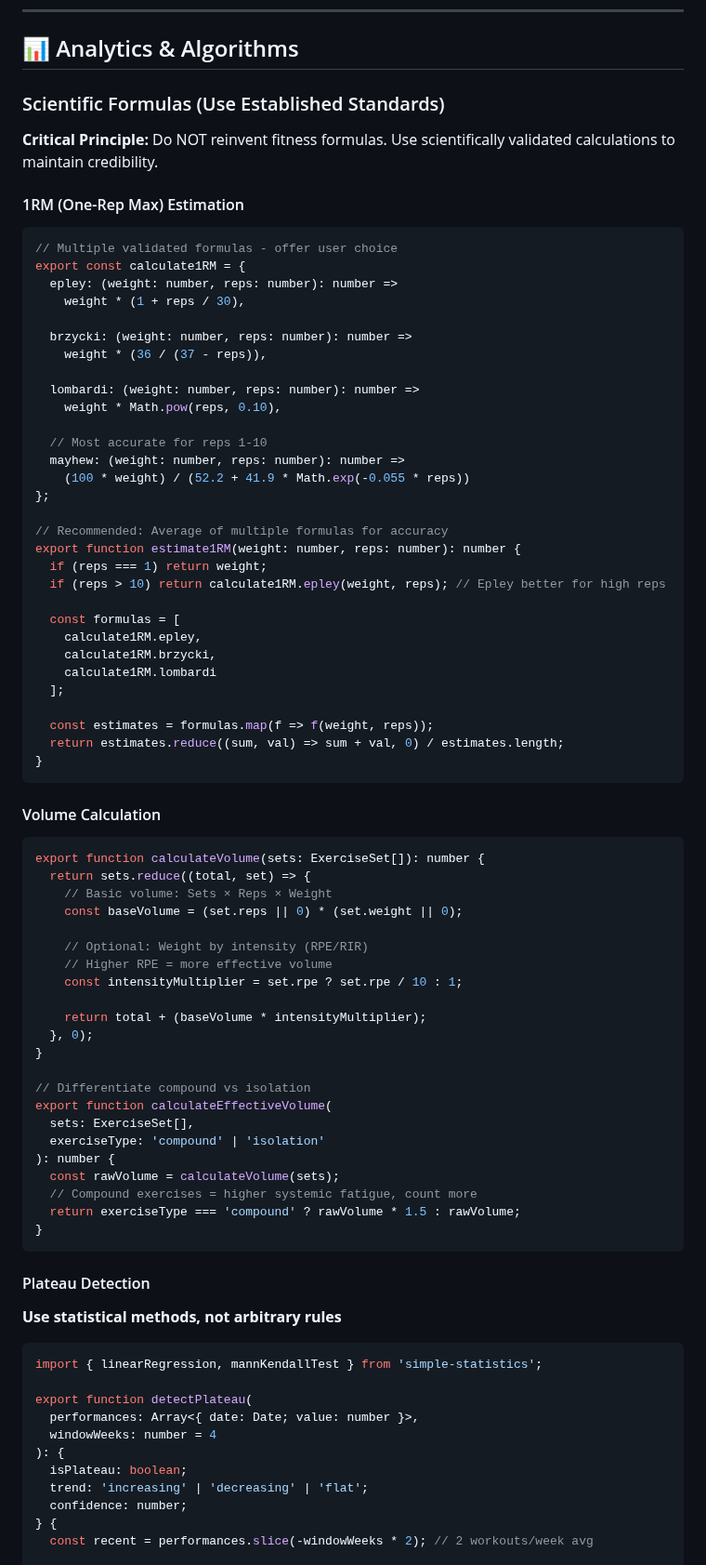
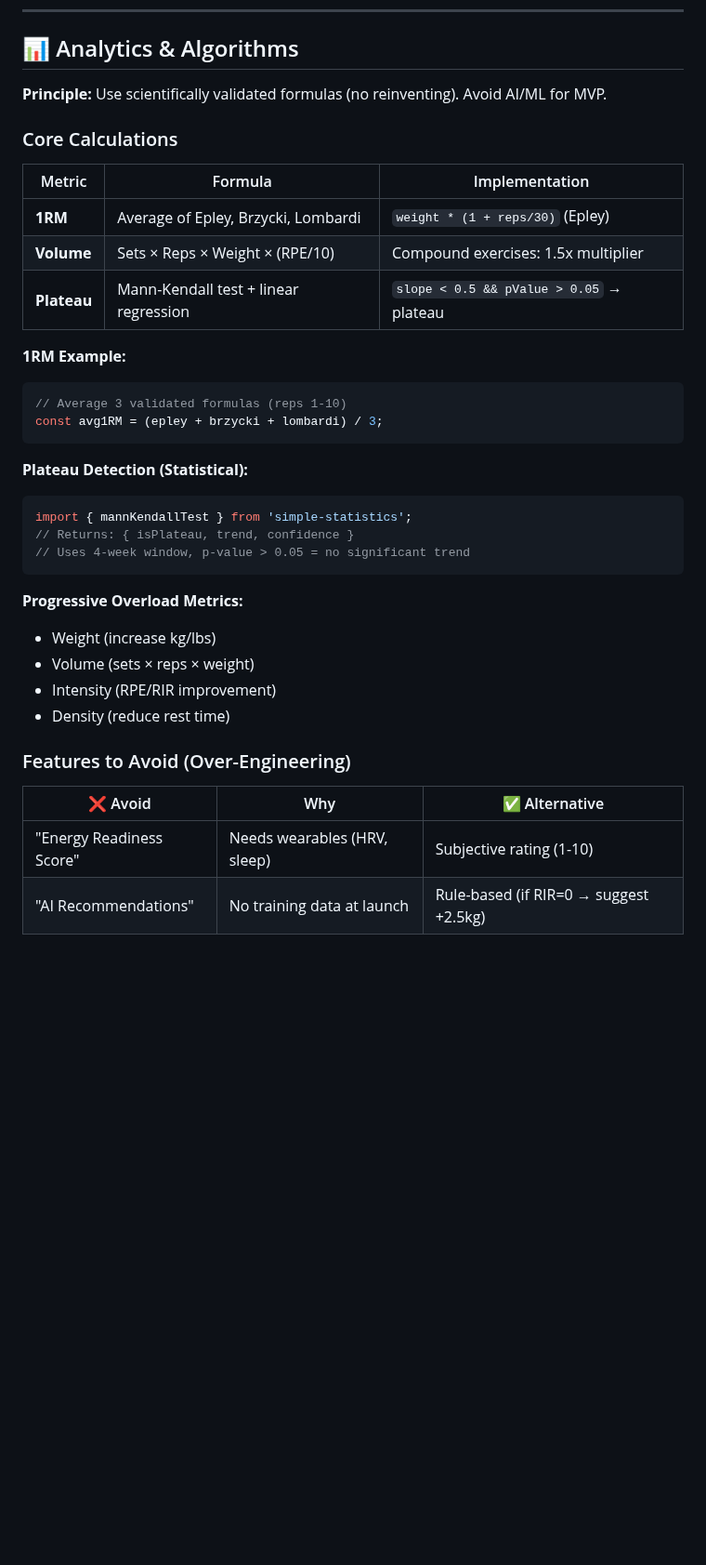
Before and after one commit to Kamaiko/Fitness-Tracker-App, a Markdown page: docs/TECHNICAL.md, the part around one of its changes. Shown at 93% size. GitHub-like rendering; blank space fills up the shorter version.

Commit message:
docs(technical): condense Analytics & Algorithms section
- Reduce ~140 lines to ~45 lines
- Convert verbose code examples to concise table format
- Maintain all formulas and scientific principles
- Improve clarity with comparison table for features to avoid

````diff
--- a/docs/TECHNICAL.md
+++ b/docs/TECHNICAL.md
@@ -666,83 +666,39 @@ CREATE POLICY "Exercises are public"
 
 ## 📊 Analytics & Algorithms
 
-### Scientific Formulas (Use Established Standards)
+**Principle:** Use scientifically validated formulas (no reinventing). Avoid AI/ML for MVP.
 
-**Critical Principle:** Do NOT reinvent fitness formulas. Use scientifically validated calculations to maintain credibility.
+### Core Calculations
 
-#### 1RM (One-Rep Max) Estimation
+| Metric | Formula | Implementation |
+|--------|---------|----------------|
+| **1RM** | Average of Epley, Brzycki, Lombardi | `weight * (1 + reps/30)` (Epley) |
+| **Volume** | Sets × Reps × Weight × (RPE/10) | Compound exercises: 1.5x multiplier |
+| **Plateau** | Mann-Kendall test + linear regression | `slope < 0.5 && pValue > 0.05` → plateau |
+
+**1RM Example:**
 ```typescript
-// Multiple validated formulas - offer user choice
-export const calculate1RM = {
-  epley: (weight: number, reps: number): number =>
-    weight * (1 + reps / 30),
-
-  brzycki: (weight: number, reps: number): number =>
-    weight * (36 / (37 - reps)),
-
-  lombardi: (weight: number, reps: number): number =>
-    weight * Math.pow(reps, 0.10),
-
-  // Most accurate for reps 1-10
-  mayhew: (weight: number, reps: number): number =>
-    (100 * weight) / (52.2 + 41.9 * Math.exp(-0.055 * reps))
-};
-
-// Recommended: Average of multiple formulas for accuracy
-export function estimate1RM(weight: number, reps: number): number {
-  if (reps === 1) return weight;
-  if (reps > 10) return calculate1RM.epley(weight, reps); // Epley better for high reps
-
-  const formulas = [
-    calculate1RM.epley,
-    calculate1RM.brzycki,
-    calculate1RM.lombardi
-  ];
-
-  const estimates = formulas.map(f => f(weight, reps));
-  return estimates.reduce((sum, val) => sum + val, 0) / estimates.length;
-}
+// Average 3 validated formulas (reps 1-10)
+const avg1RM = (epley + brzycki + lombardi) / 3;
 ```
 
-#### Volume Calculation
+**Plateau Detection (Statistical):**
 ```typescript
-export function calculateVolume(sets: ExerciseSet[]): number {
-  return sets.reduce((total, set) => {
-    // Basic volume: Sets × Reps × Weight
-    const baseVolume = (set.reps || 0) * (set.weight || 0);
-
-    // Optional: Weight by intensity (RPE/RIR)
-    // Higher RPE = more effective volume
-    const intensityMultiplier = set.rpe ? set.rpe / 10 : 1;
-
-    return total + (baseVolume * intensityMultiplier);
-  }, 0);
-}
-
-// Differentiate compound vs isolation
-export function calculateEffectiveVolume(
-  sets: ExerciseSet[],
-  exerciseType: 'compound' | 'isolation'
-): number {
-  const rawVolume = calculateVolume(sets);
-  // Compound exercises = higher systemic fatigue, count more
-  return exerciseType === 'compound' ? rawVolume * 1.5 : rawVolume;
-}
+import { mannKendallTest } from 'simple-statistics';
+// Returns: { isPlateau, trend, confidence }
+// Uses 4-week window, p-value > 0.05 = no significant trend
 ```
 
-#### Plateau Detection
-**Use statistical methods, not arbitrary rules**
+**Progressive Overload Metrics:**
+- Weight (increase kg/lbs)
+- Volume (sets × reps × weight)
+- Intensity (RPE/RIR improvement)
+- Density (reduce rest time)
 
-```typescript
-import { linearRegression, mannKendallTest } from 'simple-statistics';
+### Features to Avoid (Over-Engineering)
 
-export function detectPlateau(
-  performances: Array<{ date: Date; value: number }>,
-  windowWeeks: number = 4
-): {
-  isPlateau: boolean;
-  trend: 'increasing' | 'decreasing' | 'flat';
-  confidence: number;
-} {
-  const recent = performances.slice(-windowWeeks * 2); // 2 workouts/week avg
+| ❌ Avoid | Why | ✅ Alternative |
+|---------|-----|---------------|
+| "Energy Readiness Score" | Needs wearables (HRV, sleep) | Subjective rating (1-10) |
+| "AI Recommendations" | No training data at launch | Rule-based (if RIR=0 → suggest +2.5kg) |
 
````
Also changed, not shown: other parts of docs/TECHNICAL.md (+4 -62 lines).
